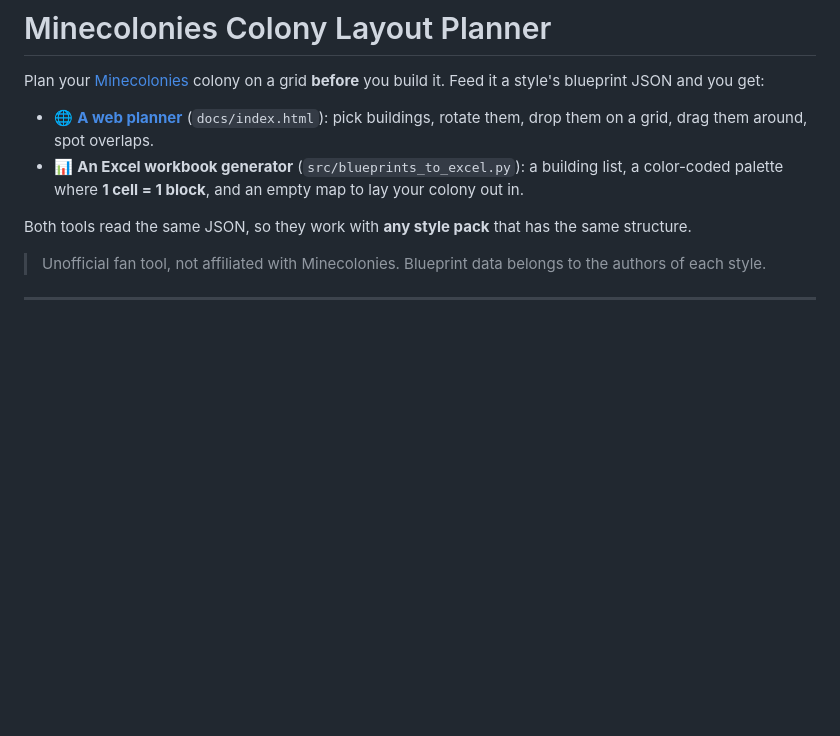
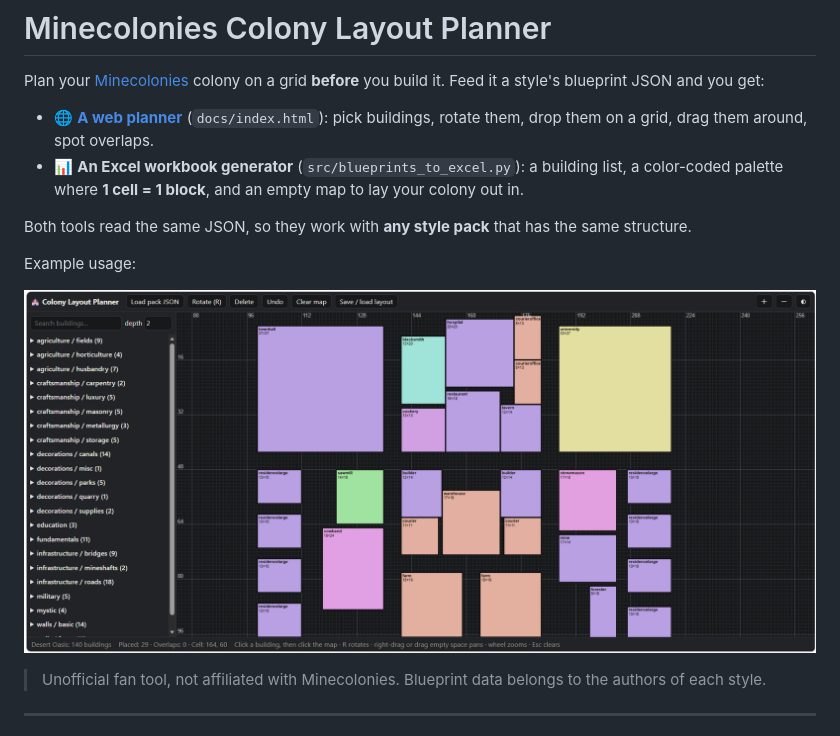
Before and after one commit to QuangNguyenLong/minecolonies-layout-planner, a Markdown page: README.md, the part around the change. Drawn GitHub-style; blank space fills up the shorter version.

Commit message:
Enhance README with example usage section
Added example usage section with an image to README.

```diff
--- a/README.md
+++ b/README.md
@@ -7,6 +7,10 @@ Feed it a style's blueprint JSON and you get:
 - 📊 **An Excel workbook generator** (`src/blueprints_to_excel.py`): a building list, a color-coded palette where **1 cell = 1 block**, and an empty map to lay your colony out in.
 
 Both tools read the same JSON, so they work with **any style pack** that has the same structure.
+
+Example usage:
+
+![alt text](./docs/example.png "Logo Title Text 1")
 
 > Unofficial fan tool, not affiliated with Minecolonies. Blueprint data belongs to the authors of each style.
 
```
